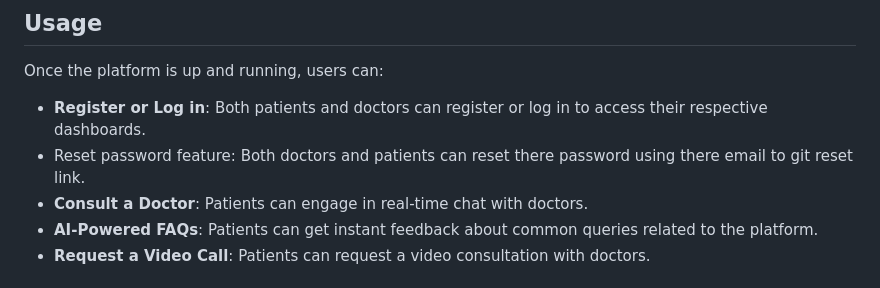
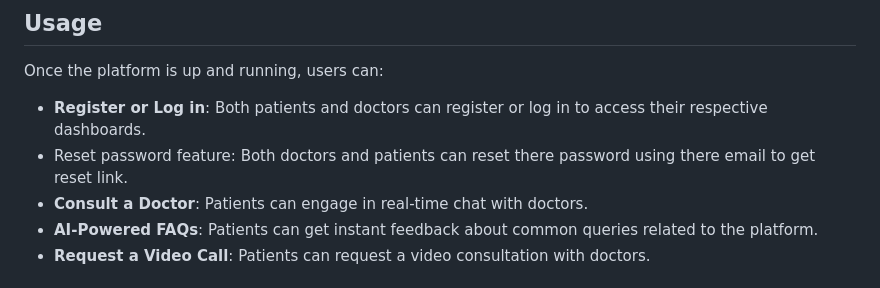
Before and after one commit to Isaiah-woko/MedifyCare, a Markdown page: README.md, the part around the change. Drawn GitHub-style.

```diff
--- a/README.md
+++ b/README.md
@@ -47,7 +47,7 @@ To install and run this project locally:
 Once the platform is up and running, users can:
 
 - **Register or Log in**: Both patients and doctors can register or log in to access their respective dashboards.
-- Reset password feature: Both doctors and patients can reset there password using there email to git reset link.
+- Reset password feature: Both doctors and patients can reset there password using there email to get reset link.
 - **Consult a Doctor**: Patients can engage in real-time chat with doctors.
 - **AI-Powered FAQs**: Patients can get instant feedback about common queries related to the platform.
 - **Request a Video Call**: Patients can request a video consultation with doctors.
```
